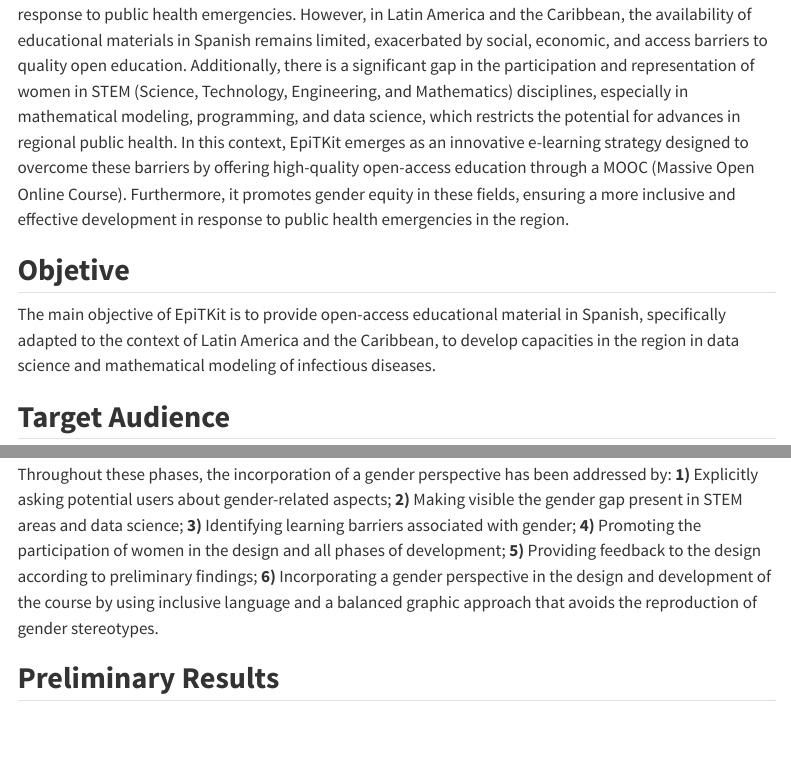
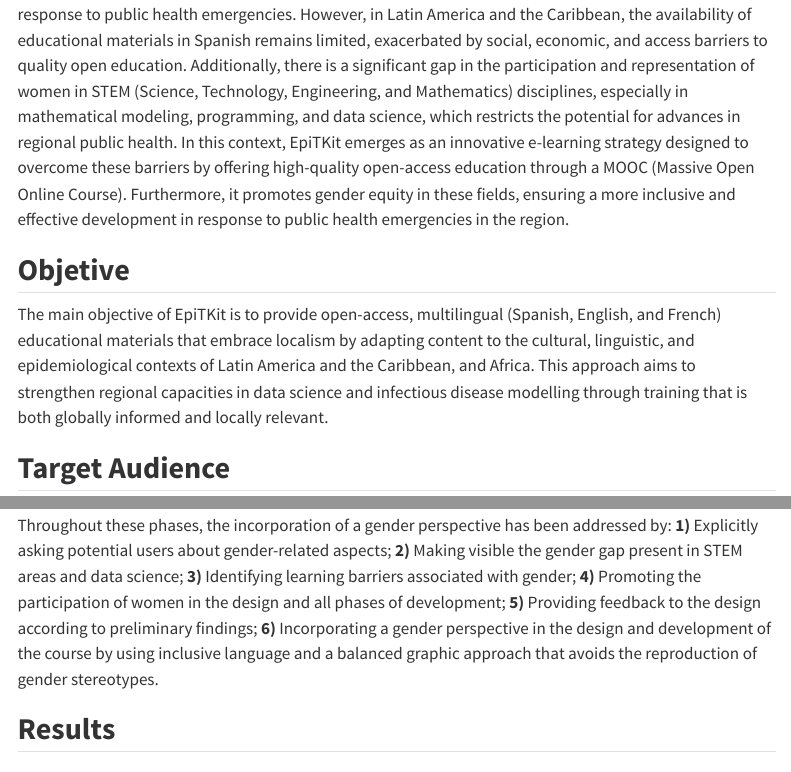
Before and after one commit to epiverse-trace/epi-training-kit, a Quarto document (index-EN.qmd): the page in a window 1100 px wide, from 1220 px down, and a second part further down, joined at a grey line. Rendered offline with R 4.5, knitr and Pandoc in place of Quarto, with nearby package versions; menus at the side of the page are left out.

Commit message:
Update index-EN.qmd

```diff
--- a/index-EN.qmd
+++ b/index-EN.qmd
@@ -29,15 +29,15 @@
 
 ## **Motivation of EpiTKit**
 
-Data science and mathematical modeling have become key tools to support the management and response to public health emergencies. However, in Latin America and the Caribbean, the availability of educational materials in Spanish remains limited, exacerbated by social, economic, and access barriers to quality open education. Additionally, there is a significant gap in the participation and representation of women in STEM (Science, Technology, Engineering, and Mathematics) disciplines, especially in mathematical modeling, programming, and data science, which restricts the potential for advances in regional public health. In this context, EpiTKit emerges as an innovative e-learning strategy designed to overcome these barriers by offering high-quality open-access education through a MOOC (Massive Open Online Course). Furthermore, it promotes gender equity in these fields, ensuring a more inclusive and effective development in response to public health emergencies in the region.
+Data science and mathematical modeling have become key tools to support the management and response to public health emergencies. However, in Latin America and the Caribbean, the availability of educational materials in Spanish remains limited, exacerbated by social, economic, and access barriers to quality open education. Additionally, there is a significant gap in the participation and representation of women in STEM (Science, Technology, Engineering, and Mathematics) disciplines, especially in mathematical modeling, programming, and data science, which restricts the potential for advances in regional public health. In this context, EpiTKit emerges as an innovative e-learning strategy designed to overcome these barriers by offering high-quality open-access education through a MOOC (Massive Open Online Course). Furthermore, it promotes gender equity in these fields, ensuring a more inclusive and effective development in response to public health emergencies in the region.
 
 ## **Objetive**
 
-The main objective of EpiTKit is to provide open-access educational material in Spanish, specifically adapted to the context of Latin America and the Caribbean, to develop capacities in the region in data science and mathematical modeling of infectious diseases.
+The main objective of EpiTKit is to provide open-access, multilingual (Spanish, English, and French) educational materials that embrace localism by adapting content to the cultural, linguistic, and epidemiological contexts of Latin America and the Caribbean, and Africa. This approach aims to strengthen regional capacities in data science and infectious disease modelling through training that is both globally informed and locally relevant.
 
 ## **Target Audience**
 
-EpiTKit is aimed at professionals and students in fields such as the health sector and STEM areas (science, technology, engineering, and mathematics), as well as individuals involved in public health decision-making.
+EpiTKit is aimed at professionals and students in fields such as the health sector and STEM areas (science, technology, engineering, and mathematics), as well as individuals involved in public health decision-making.
 
 ## **Content**
 
@@ -133,7 +132,7 @@
 
 Throughout these phases, the incorporation of a gender perspective has been addressed by: **1)** Explicitly asking potential users about gender-related aspects; **2)** Making visible the gender gap present in STEM areas and data science; **3)** Identifying learning barriers associated with gender; **4)** Promoting the participation of women in the design and all phases of development; **5)** Providing feedback to the design according to preliminary findings; **6)** Incorporating a gender perspective in the design and development of the course by using inclusive language and a balanced graphic approach that avoids the reproduction of gender stereotypes.
 
-## **Preliminary Results**
+## **Results**
 
 ### **Exploratory Phase**
 
```
Also changed, not shown: index-EN.qmd (3 more changed lines).
